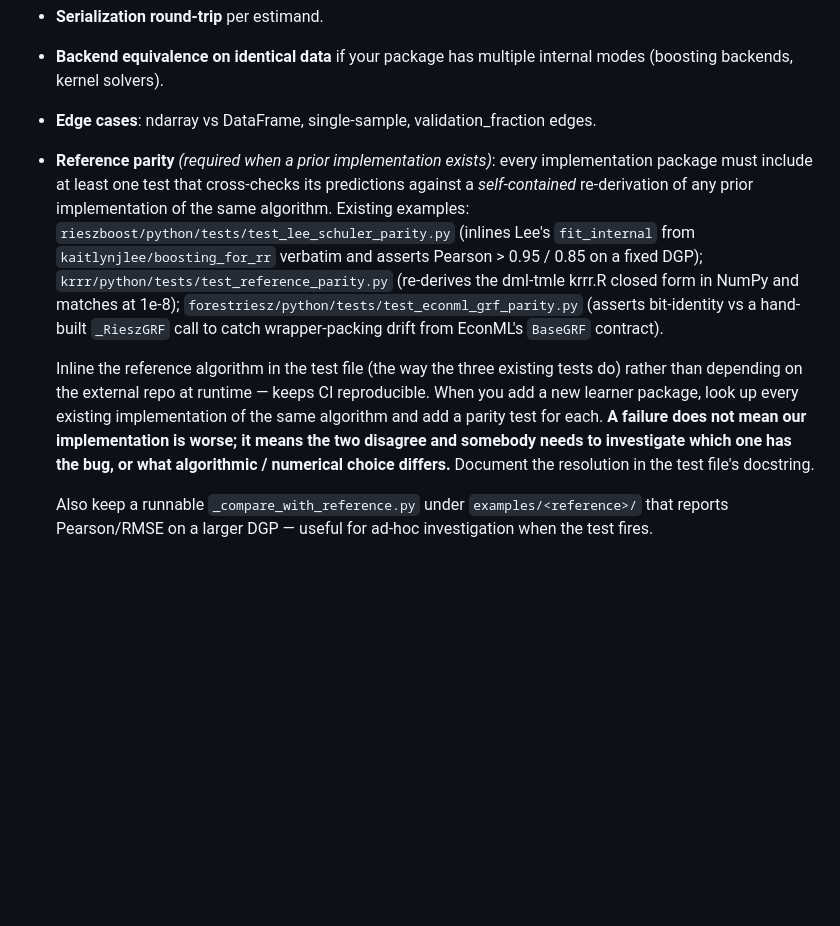
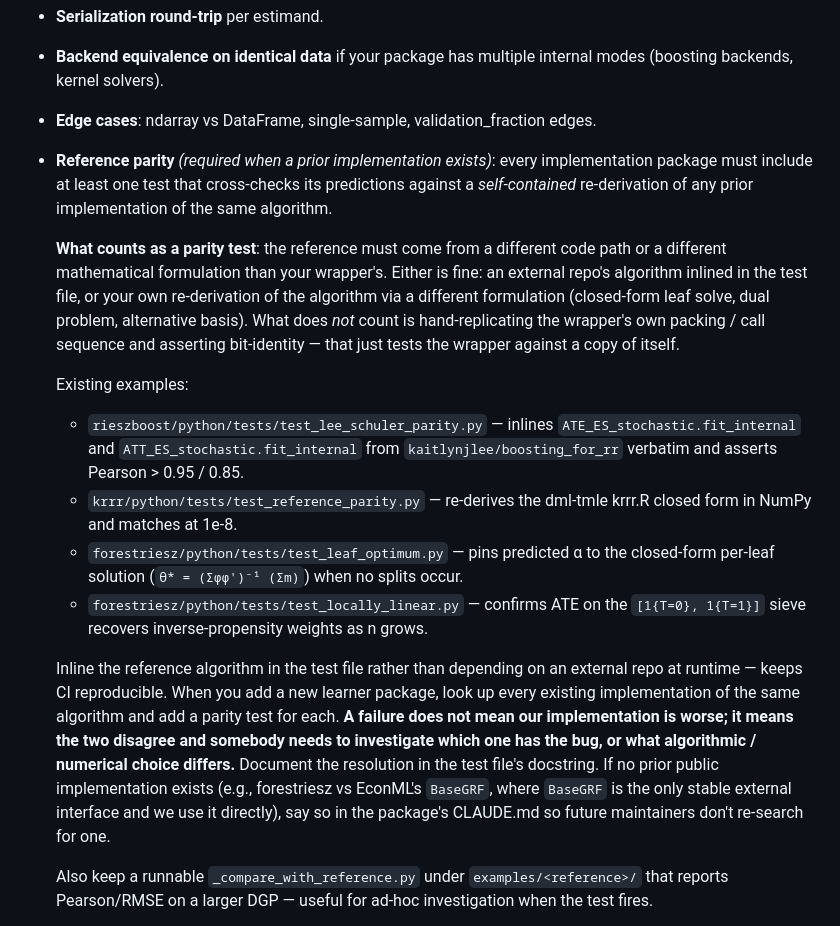
Before and after one commit to alejandroschuler/rieszreg, a Markdown page: rieszreg/DESIGN.md, the part around the change. GitHub-like rendering; blank space fills up the shorter version.

Commit message:
DESIGN.md §5.2: sharpen the parity-test criterion
A parity test must compare against a different code path or a different
mathematical formulation. Hand-replicating the wrapper's own packing and
asserting bit-identity does not count — that just tests the wrapper
against a copy of itself.

Replace the deleted forestriesz test_econml_grf_parity in the example
list with the genuinely cross-formulation tests forestriesz already has:
test_leaf_optimum (closed-form per-leaf solution) and test_locally_linear
(ATE-on-sieve recovers inverse propensity weights).

Add a clause acknowledging that 'no prior public implementation exists'
is a valid answer (forestriesz is the example: BaseGRF is the only stable
external interface and forestriesz uses it directly). Note this in the
package's CLAUDE.md so future maintainers don't re-search for one.

```diff
--- a/rieszreg/DESIGN.md
+++ b/rieszreg/DESIGN.md
@@ -257,9 +257,17 @@ This is the contract every implementation package must meet. Section structure f
 - **Serialization round-trip** per estimand.
 - **Backend equivalence on identical data** if your package has multiple internal modes (boosting backends, kernel solvers).
 - **Edge cases**: ndarray vs DataFrame, single-sample, validation_fraction edges.
-- **Reference parity** *(required when a prior implementation exists)*: every implementation package must include at least one test that cross-checks its predictions against a *self-contained* re-derivation of any prior implementation of the same algorithm. Existing examples: `rieszboost/python/tests/test_lee_schuler_parity.py` (inlines Lee's `fit_internal` from `kaitlynjlee/boosting_for_rr` verbatim and asserts Pearson > 0.95 / 0.85 on a fixed DGP); `krrr/python/tests/test_reference_parity.py` (re-derives the dml-tmle krrr.R closed form in NumPy and matches at 1e-8); `forestriesz/python/tests/test_econml_grf_parity.py` (asserts bit-identity vs a hand-built `_RieszGRF` call to catch wrapper-packing drift from EconML's `BaseGRF` contract).
+- **Reference parity** *(required when a prior implementation exists)*: every implementation package must include at least one test that cross-checks its predictions against a *self-contained* re-derivation of any prior implementation of the same algorithm.
 
-  Inline the reference algorithm in the test file (the way the three existing tests do) rather than depending on the external repo at runtime — keeps CI reproducible. When you add a new learner package, look up every existing implementation of the same algorithm and add a parity test for each. **A failure does not mean our implementation is worse; it means the two disagree and somebody needs to investigate which one has the bug, or what algorithmic / numerical choice differs.** Document the resolution in the test file's docstring.
+  **What counts as a parity test**: the reference must come from a different code path or a different mathematical formulation than your wrapper's. Either is fine: an external repo's algorithm inlined in the test file, or your own re-derivation of the algorithm via a different formulation (closed-form leaf solve, dual problem, alternative basis). What does *not* count is hand-replicating the wrapper's own packing / call sequence and asserting bit-identity — that just tests the wrapper against a copy of itself.
+
+  Existing examples:
+  - `rieszboost/python/tests/test_lee_schuler_parity.py` — inlines `ATE_ES_stochastic.fit_internal` and `ATT_ES_stochastic.fit_internal` from `kaitlynjlee/boosting_for_rr` verbatim and asserts Pearson > 0.95 / 0.85.
+  - `krrr/python/tests/test_reference_parity.py` — re-derives the dml-tmle krrr.R closed form in NumPy and matches at 1e-8.
+  - `forestriesz/python/tests/test_leaf_optimum.py` — pins predicted α to the closed-form per-leaf solution (`θ* = (Σφφ')⁻¹ (Σm)`) when no splits occur.
+  - `forestriesz/python/tests/test_locally_linear.py` — confirms ATE on the `[1{T=0}, 1{T=1}]` sieve recovers inverse-propensity weights as n grows.
+
+  Inline the reference algorithm in the test file rather than depending on an external repo at runtime — keeps CI reproducible. When you add a new learner package, look up every existing implementation of the same algorithm and add a parity test for each. **A failure does not mean our implementation is worse; it means the two disagree and somebody needs to investigate which one has the bug, or what algorithmic / numerical choice differs.** Document the resolution in the test file's docstring. If no prior public implementation exists (e.g., forestriesz vs EconML's `BaseGRF`, where `BaseGRF` is the only stable external interface and we use it directly), say so in the package's CLAUDE.md so future maintainers don't re-search for one.
 
   Also keep a runnable `_compare_with_reference.py` under `examples/<reference>/` that reports Pearson/RMSE on a larger DGP — useful for ad-hoc investigation when the test fires.
 - **Property-based (Hypothesis) tests** for tracer linearity, loss round-trips, estimand factory specs, augmentation determinism.
```
